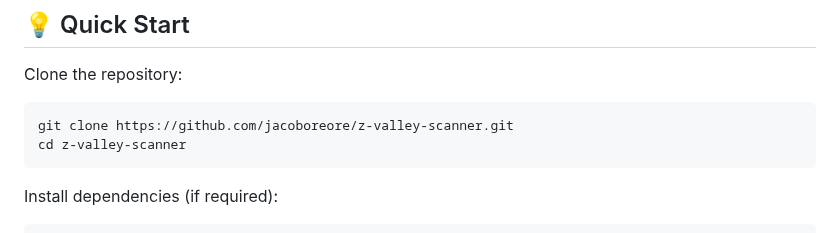
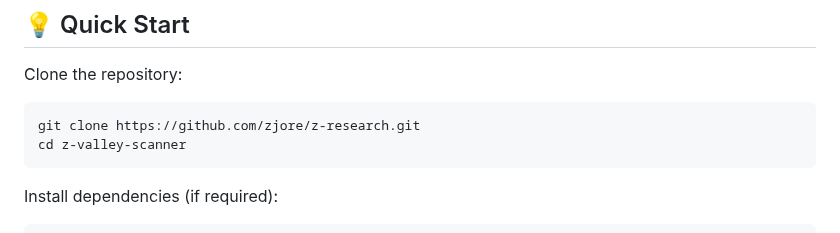
Before and after one commit to zjore/z-research, a Markdown page: README.md, the part around one of its changes. GitHub-like rendering.

````diff
--- a/README.md
+++ b/README.md
@@ -188,7 +188,7 @@ The project aims to:
 Clone the repository:
 
 ```bash
-git clone https://github.com/jacoboreore/z-valley-scanner.git
+git clone https://github.com/zjore/z-research.git
 cd z-valley-scanner
 ```
 
````
Also changed, not shown: other parts of README.md (+2 -2 lines), LICENCE.md (+1 -1 lines).
